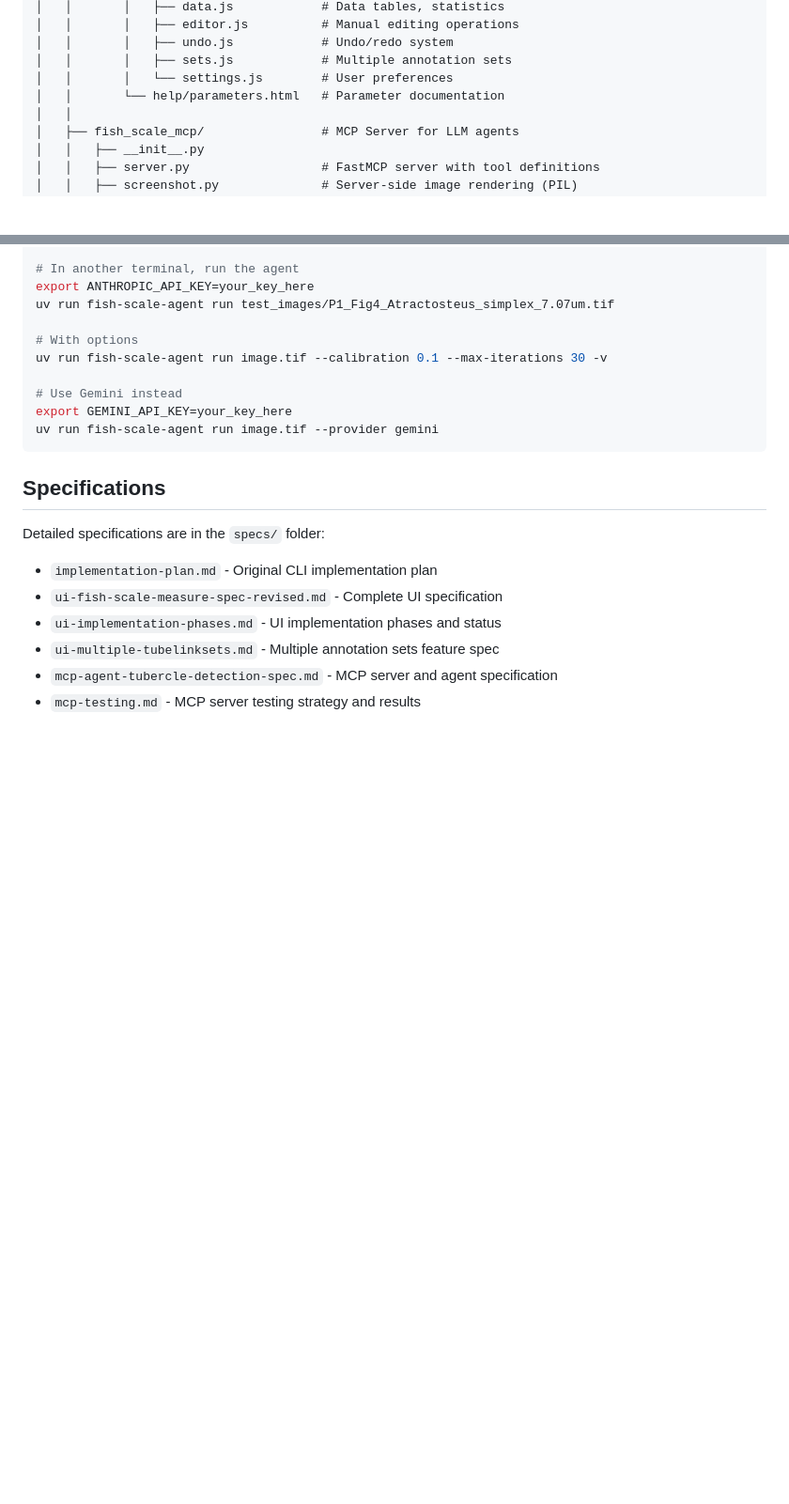
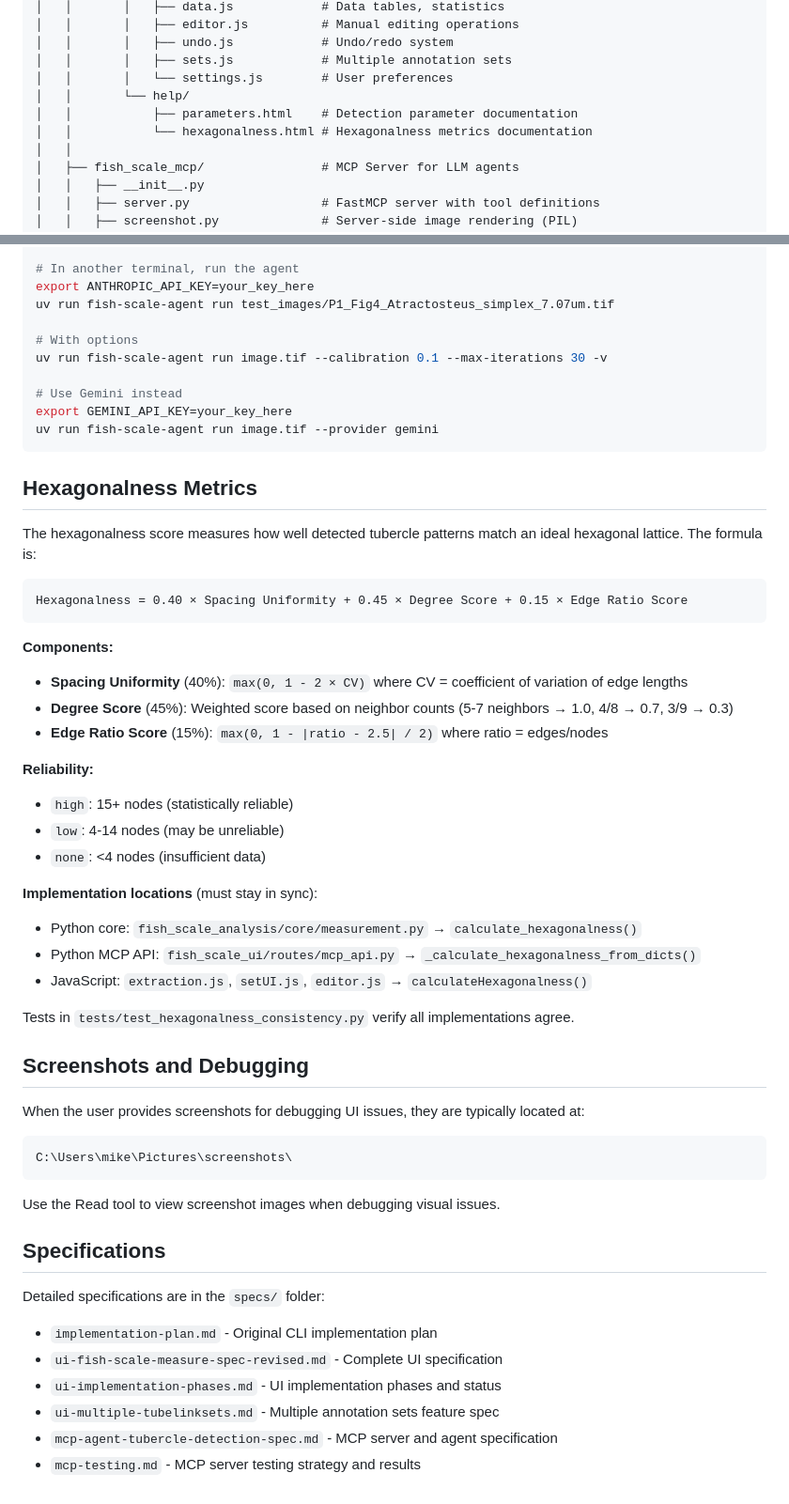
Before and after one commit to MikeWise2718/fish_scales, a Markdown page: CLAUDE.md, 2 parts joined by grey strips. Shown at 94% size. Rendered like a GitHub page; blank space fills up the shorter version.

Commit message:
Update CLAUDE.md with hexagonalness docs and screenshot location
- Add Hexagonalness Metrics section documenting formula, components,
  reliability thresholds, and implementation locations
- Add Screenshots and Debugging section pointing to user's screenshot folder
- Update project structure to include help/ directory

🤖 Generated with [Claude Code](https://claude.com/claude-code)

Co-Authored-By: Claude Opus 4.5 <noreply@anthropic.com>

````diff
--- a/CLAUDE.md
+++ b/CLAUDE.md
@@ -96,7 +96,9 @@ fish_scales/
 │   │       │   ├── undo.js            # Undo/redo system
 │   │       │   ├── sets.js            # Multiple annotation sets
 │   │       │   └── settings.js        # User preferences
-│   │       └── help/parameters.html   # Parameter documentation
+│   │       └── help/
+│   │           ├── parameters.html    # Detection parameter documentation
+│   │           └── hexagonalness.html # Hexagonalness metrics documentation
 │   │
 │   ├── fish_scale_mcp/                # MCP Server for LLM agents
 │   │   ├── __init__.py
@@ -264,6 +266,40 @@ export GEMINI_API_KEY=your_key_here
 uv run fish-scale-agent run image.tif --provider gemini
 ```
 
+## Hexagonalness Metrics
+
+The hexagonalness score measures how well detected tubercle patterns match an ideal hexagonal lattice. The formula is:
+
+```
+Hexagonalness = 0.40 × Spacing Uniformity + 0.45 × Degree Score + 0.15 × Edge Ratio Score
+```
+
+**Components:**
+- **Spacing Uniformity** (40%): `max(0, 1 - 2 × CV)` where CV = coefficient of variation of edge lengths
+- **Degree Score** (45%): Weighted score based on neighbor counts (5-7 neighbors → 1.0, 4/8 → 0.7, 3/9 → 0.3)
+- **Edge Ratio Score** (15%): `max(0, 1 - |ratio - 2.5| / 2)` where ratio = edges/nodes
+
+**Reliability:**
+- `high`: 15+ nodes (statistically reliable)
+- `low`: 4-14 nodes (may be unreliable)
+- `none`: <4 nodes (insufficient data)
+
+**Implementation locations** (must stay in sync):
+- Python core: `fish_scale_analysis/core/measurement.py` → `calculate_hexagonalness()`
+- Python MCP API: `fish_scale_ui/routes/mcp_api.py` → `_calculate_hexagonalness_from_dicts()`
+- JavaScript: `extraction.js`, `setUI.js`, `editor.js` → `calculateHexagonalness()`
+
+Tests in `tests/test_hexagonalness_consistency.py` verify all implementations agree.
+
+## Screenshots and Debugging
+
+When the user provides screenshots for debugging UI issues, they are typically located at:
+```
+C:\Users\mike\Pictures\screenshots\
+```
+
+Use the Read tool to view screenshot images when debugging visual issues.
+
 ## Specifications
 
 Detailed specifications are in the `specs/` folder:
````
